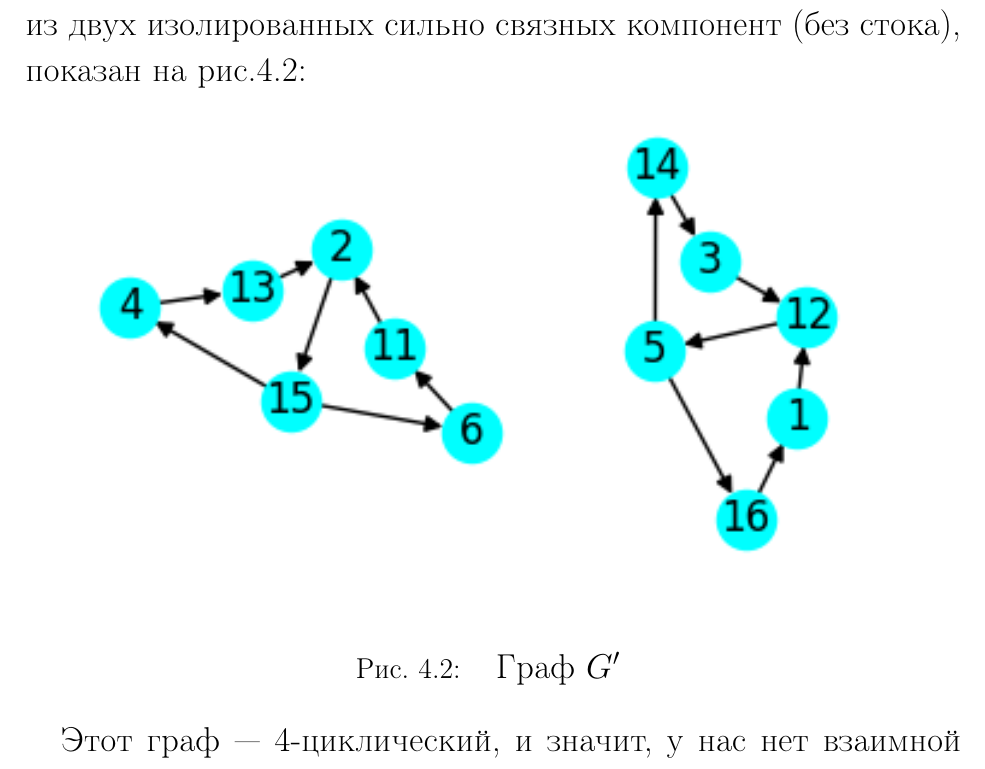
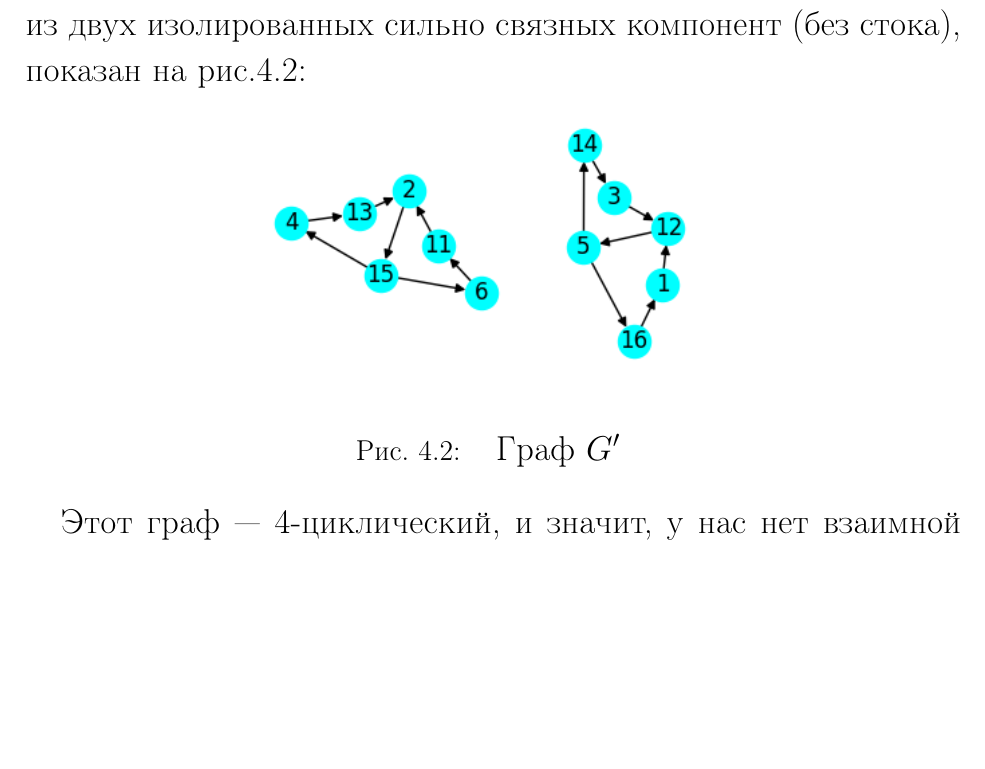
Before and after one commit to evrrn/STOCHASTIC-PROCESSES-ON-GRAPHS-WITH-NONSTANDARD-REACHABILITY, a LaTeX document (latex/includes.tex, which reads latex/appendix.tex): part of page 40 of 44, cut so that both start at the same text, the shorter picture padded with empty space. Compiled offline with pdfLaTeX.

Commit message:
narrow picture

```diff
--- a/latex/appendix.tex
+++ b/latex/appendix.tex
@@ -16,7 +16,7 @@
 
 \begin{figure}
 	\centering
-	{\includegraphics[width=0.9\textwidth]{img/5.png}}
+	{\includegraphics[width=0.5\textwidth]{img/5.png}}
 	{Граф $G'$}
 	\label{fig:pic_5}
 \end{figure}
```
Also changed, not shown: latex/includes.pdf.
